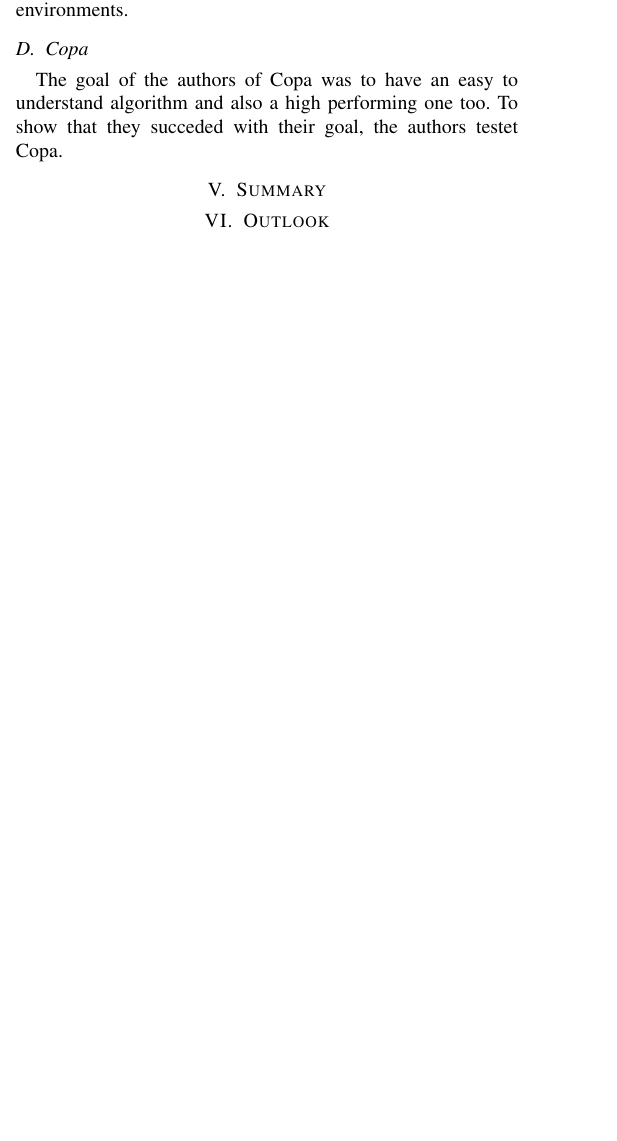
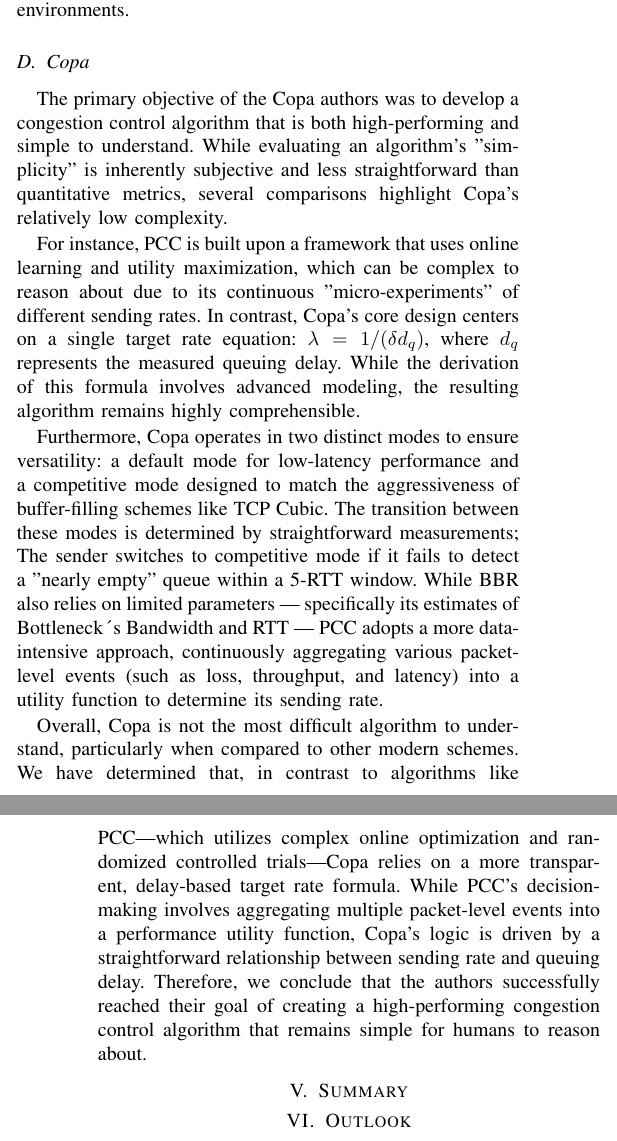
Before and after one commit to nochlachstdu/Seminararbeit, a LaTeX paper (Abgabe/seminar-paper.tex, which reads Abgabe/Sections/Evaluation.tex): part of one column of page 6 of 7 before the commit and two parts of the columns of pages 6 and 7 of 7 after it, the two joined at a grey line, cut so that both start at the same text, the shorter picture padded with empty space. Compiled offline with pdfLaTeX; a missing font is replaced by an installed copy or a similar font; a LaTeX package or settings file that is missing is left out.

Commit message:
1er Teil von Copa fertig, also if Copa einfach ist.

```diff
--- a/Abgabe/Sections/Evaluation.tex
+++ b/Abgabe/Sections/Evaluation.tex
@@ -71,5 +71,19 @@ Regarding TCP friendliness, while "classic" PCC is designed to outperform legacy
 
 \subsection{Copa}
 
-The goal of the authors of Copa was to have an easy to understand algorithm and also a high performing one too.
-To show that they succeded with their goal, the authors testet Copa.
+The primary objective of the Copa authors was to develop a congestion control algorithm that is both high-performing and simple to understand.
+While evaluating an algorithm's "simplicity" is inherently subjective and less straightforward than quantitative metrics, several comparisons highlight Copa's relatively low complexity.
+
+For instance, PCC is built upon a framework that uses online learning and utility maximization, which can be complex to reason about due to its continuous "micro-experiments" of different sending rates.
+In contrast, Copa's core design centers on a single target rate equation: $\lambda = 1/(\delta d_q)$, where $d_q$ represents the measured queuing delay.
+While the derivation of this formula involves advanced modeling, the resulting algorithm remains highly comprehensible.
+
+Furthermore, Copa operates in two distinct modes to ensure versatility: a default mode for low-latency performance and a competitive mode designed to match the aggressiveness of buffer-filling schemes like TCP Cubic.
+The transition between these modes is determined by straightforward measurements;
+The sender switches to competitive mode if it fails to detect a "nearly empty" queue within a 5-RTT window.
+While BBR also relies on limited parameters — specifically its estimates of Bottleneck´s Bandwidth and RTT — PCC adopts a more data-intensive approach, continuously aggregating various packet-level events (such as loss, throughput, and latency) into a utility function to determine its sending rate.
+
+Overall, Copa is not the most difficult algorithm to understand, particularly when compared to other modern schemes.
+We have determined that, in contrast to algorithms like PCC—which utilizes complex online optimization and randomized controlled trials—Copa relies on a more transparent, delay-based target rate formula.
+While PCC's decision-making involves aggregating multiple packet-level events into a performance utility function, Copa's logic is driven by a straightforward relationship between sending rate and queuing delay.
+Therefore, we conclude that the authors successfully reached their goal of creating a high-performing congestion control algorithm that remains simple for humans to reason about.
```
Also changed, not shown: Abgabe/seminar-paper.pdf, 5 other files.
